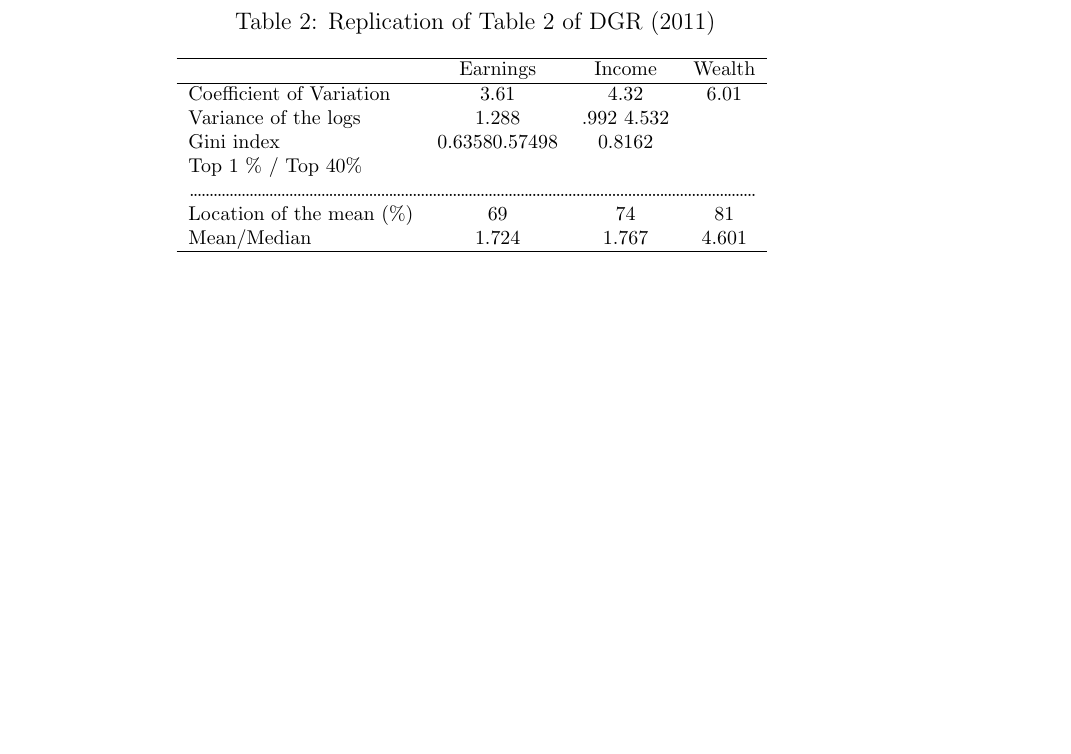
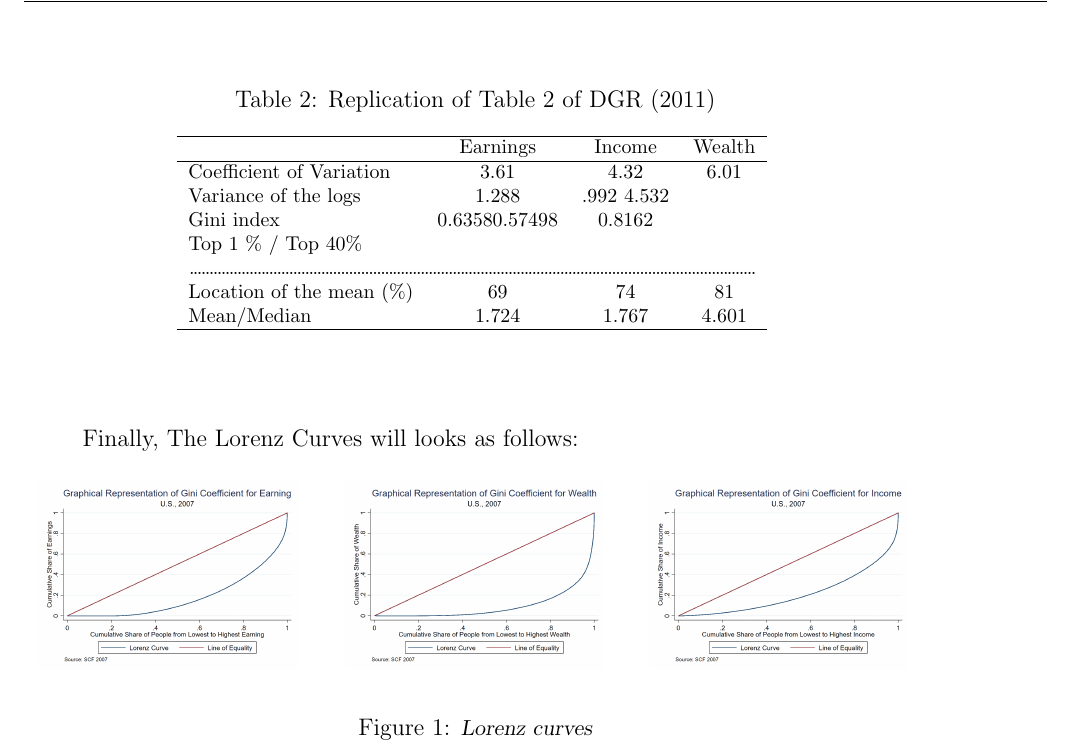
Before and after one commit to Adv-macro-II-634/ps1-data-elisataveras, a LaTeX problem sheet (Problem set 1.tex): part of page 3 of 3, cut so that both start at the same text, the shorter picture padded with empty space. Compiled offline with pdfLaTeX.

Commit message:
adding the Lorenz Curves

```diff
--- a/Problem set 1.tex
+++ b/Problem set 1.tex
@@ -183,6 +183,25 @@ Demography, June 2017, v. 54, iss. 3, pp. 985-1005
 
 	\vspace{3mm}
 
+
+	Finally, The Lorenz Curves will looks as follows:
+	   \begin{figure}[H]
+		\begin{center}
+			\begin{multicols}{3}
+				\includegraphics[width=0.9\linewidth]{build_data/output/Lorenz_earning}
+				\columnbreak
+				\includegraphics[width=0.9\linewidth]{build_data/output/Lorenz_wealth}
+				\columnbreak
+				\includegraphics[width=0.9\linewidth]{build_data/output/Lorenz_income}
+				\columnbreak
+			\end{multicols}
+		\end{center}
+		\caption{\small \sl Lorenz curves}
+		\label{fig:Fig1}
+	\end{figure}
+
+
+
 \end{enumerate}
 
 \strut
```
Also changed, not shown: Problem set 1.pdf, build_data/output/Lorenz_earning.png (added), build_data/output/Lorenz_income.png (added), build_data/output/Lorenz_wealth.png (added), 2 other files.
